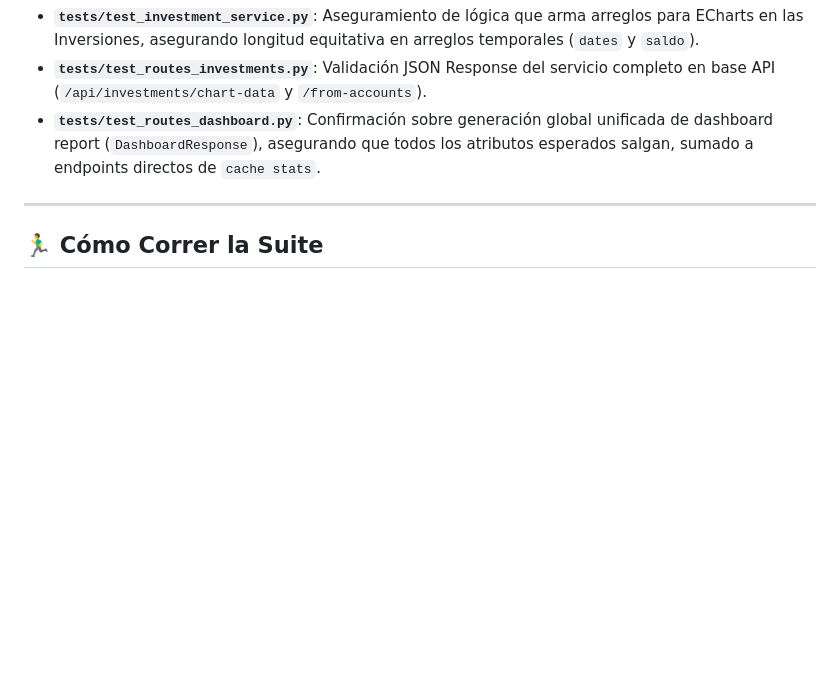
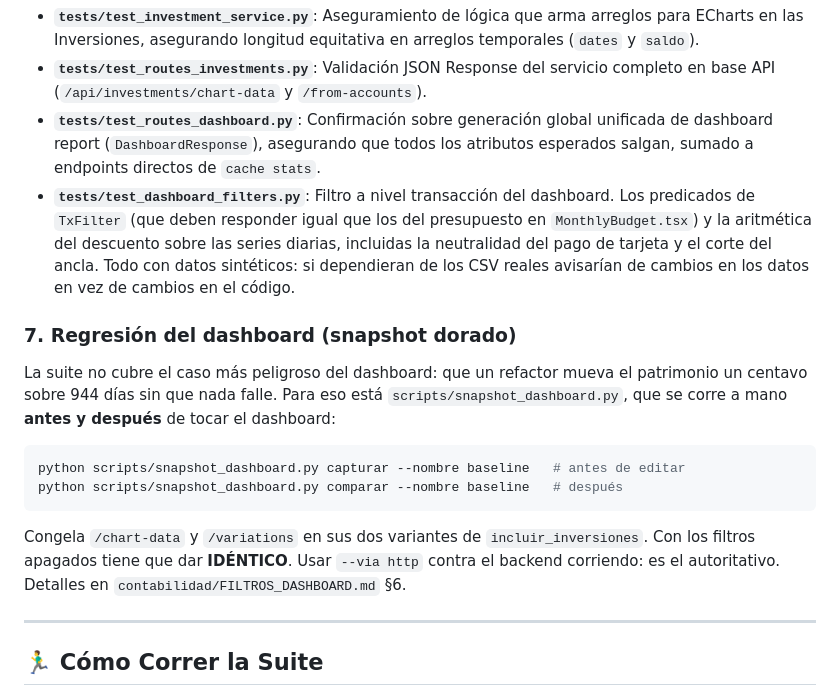
Before and after one commit to Sebas04A/ContabilidadPersonal, a Markdown page: TESTING.md, the part around the change. Rendered like a GitHub page; blank space fills up the shorter version.

````diff
--- a/TESTING.md
+++ b/TESTING.md
@@ -40,6 +40,22 @@ Validación robusta de los modelos y lógica tras las métricas interactivas y g
 - **`tests/test_investment_service.py`**: Aseguramiento de lógica que arma arreglos para ECharts en las Inversiones, asegurando longitud equitativa en arreglos temporales (`dates` y `saldo`).
 - **`tests/test_routes_investments.py`**: Validación JSON Response del servicio completo en base API (`/api/investments/chart-data` y `/from-accounts`).
 - **`tests/test_routes_dashboard.py`**: Confirmación sobre generación global unificada de dashboard report (`DashboardResponse`), asegurando que todos los atributos esperados salgan, sumado a endpoints directos de `cache stats`.
+- **`tests/test_dashboard_filters.py`**: Filtro a nivel transacción del dashboard. Los predicados de `TxFilter` (que deben responder igual que los del presupuesto en `MonthlyBudget.tsx`) y la aritmética del descuento sobre las series diarias, incluidas la neutralidad del pago de tarjeta y el corte del ancla. Todo con datos sintéticos: si dependieran de los CSV reales avisarían de cambios en los datos en vez de cambios en el código.
+
+### 7. Regresión del dashboard (snapshot dorado)
+
+La suite no cubre el caso más peligroso del dashboard: que un refactor mueva el patrimonio un
+centavo sobre 944 días sin que nada falle. Para eso está `scripts/snapshot_dashboard.py`, que se
+corre a mano **antes y después** de tocar el dashboard:
+
+```bash
+python scripts/snapshot_dashboard.py capturar --nombre baseline   # antes de editar
+python scripts/snapshot_dashboard.py comparar --nombre baseline   # después
+```
+
+Congela `/chart-data` y `/variations` en sus dos variantes de `incluir_inversiones`. Con los
+filtros apagados tiene que dar **IDÉNTICO**. Usar `--via http` contra el backend corriendo: es el
+autoritativo. Detalles en `contabilidad/FILTROS_DASHBOARD.md` §6.
 
 ---
 
````
Also changed, not shown: contabilidad/FILTROS_DASHBOARD.md (added, +176 -0 lines).
